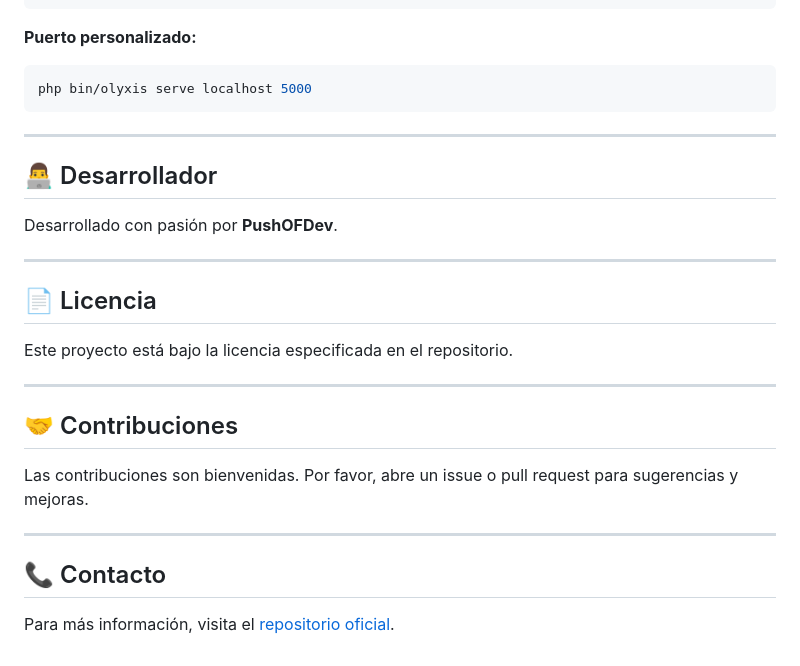
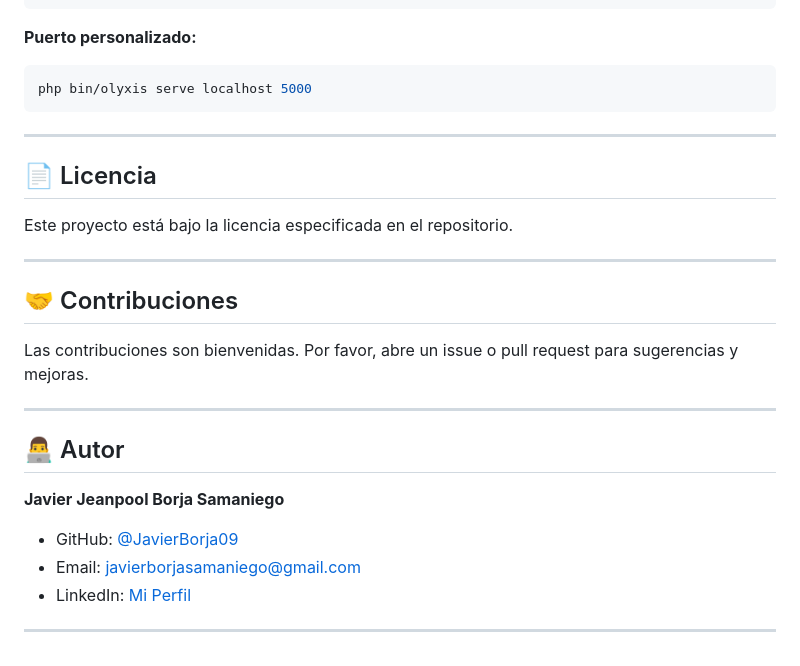
Before and after one commit to Javierborja09/Gestion-Inventario-powered-Olyxis, a Markdown page: README.md, the part around the change. Rendered like a GitHub page.

```diff
--- a/README.md
+++ b/README.md
@@ -97,12 +97,6 @@ php bin/olyxis serve localhost 5000
 
 ---
 
-## 👨‍💻 Desarrollador
-
-Desarrollado con pasión por **PushOFDev**.
-
----
-
 ## 📄 Licencia
 
 Este proyecto está bajo la licencia especificada en el repositorio.
@@ -115,6 +109,12 @@ Las contribuciones son bienvenidas. Por favor, abre un issue o pull request para
 
 ---
 
-## 📞 Contacto
+## 👨‍💻 Autor
 
-Para más información, visita el [repositorio oficial](https://github.com/Javierborja09/Gestion-Inventario-powered-Olyxis).
+**Javier Jeanpool Borja Samaniego**
+
+- GitHub: [@JavierBorja09](https://github.com/JavierBorja09)
+- Email: javierborjasamaniego@gmail.com
+- LinkedIn: [Mi Perfil](https://www.linkedin.com/in/javier-jeanpool-borja-samaniego-a6b8b7300/)
+
+---
```
